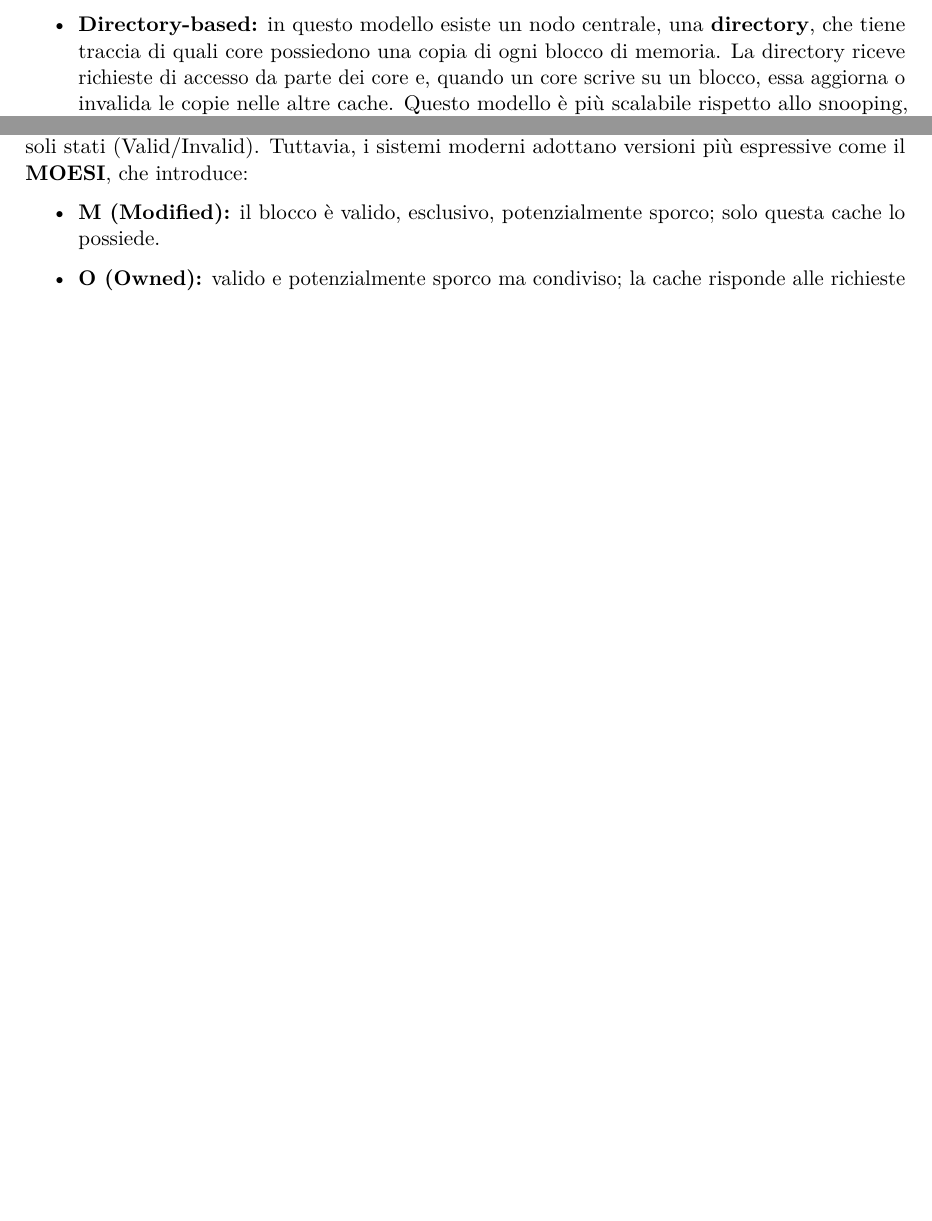
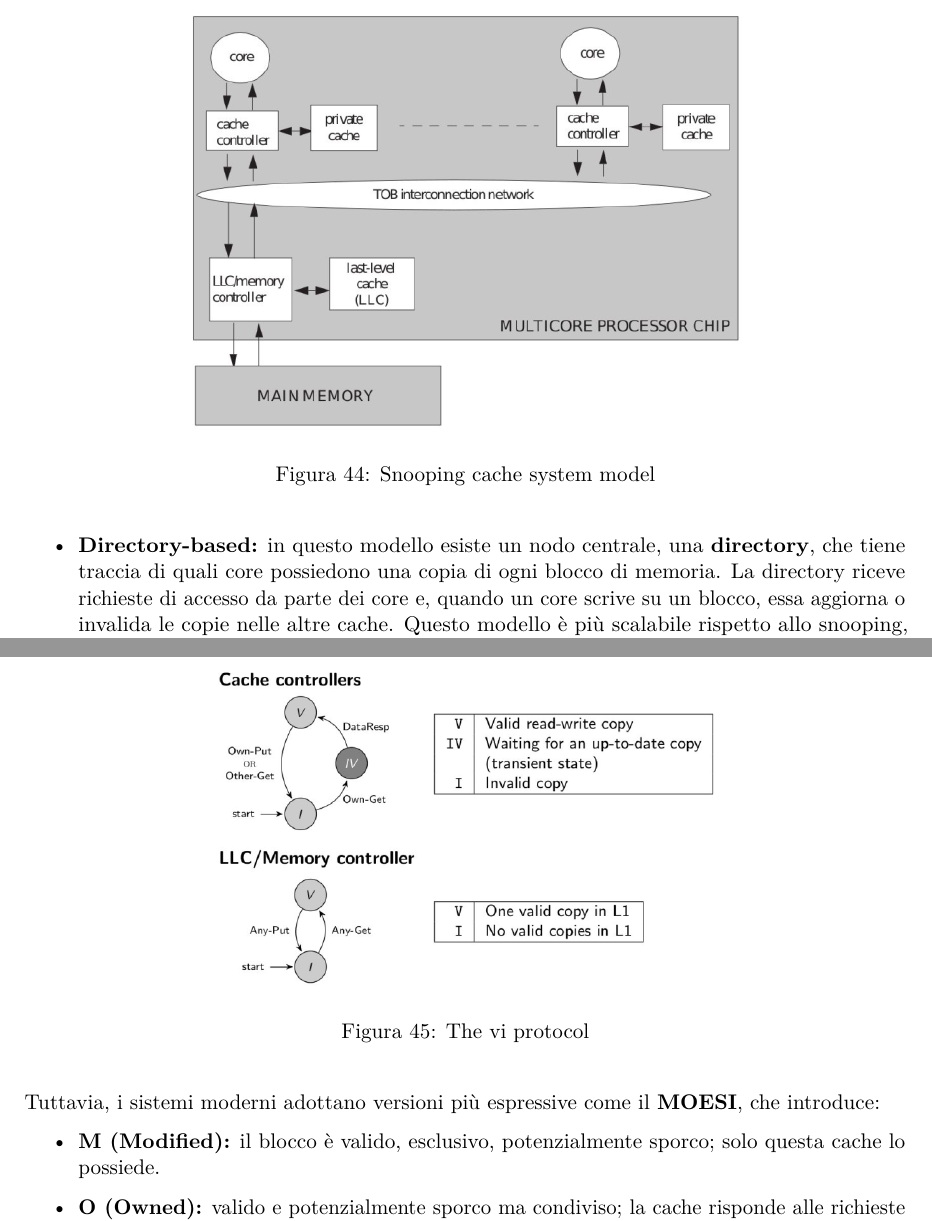
Before and after one commit to kuro1999/Appunti-Magistrale, a LaTeX document (Appunti_NSD/main.tex, which reads Appunti_NSD/sezioni/sys02.tex): two parts of pages 68 and 69 of 70 before the commit and two parts of pages 69 and 70 of 71 after it, joined at a grey line, cut at the place of the change, the shorter picture padded with empty space. Compiled offline with pdfLaTeX.

Commit message:
fix fix fix

```diff
--- a/Appunti_NSD/sezioni/sys02.tex
+++ b/Appunti_NSD/sezioni/sys02.tex
@@ -301,6 +301,12 @@ I protocolli di coerenza possono essere implementati in due principali modalità
             \item \emph{Pro:} semplice da implementare, non richiede una struttura centralizzata.
             \item \emph{Contro:} inefficiente per sistemi con molti core, poiché ogni cache deve monitorare l'intero bus, aumentando il carico e il traffico.
         \end{itemize}
+  \begin{figure}[H]
+      \centering
+      \includegraphics[width=.65\linewidth]{immagini/SYS_02/snooping}
+      \caption{Snooping cache system model}
+      \label{fig: snooping}
+  \end{figure}
 
   \item \textbf{Directory-based:} in questo modello esiste un nodo centrale, una \textbf{directory}, che tiene traccia di quali core possiedono una copia di ogni blocco di memoria.
         La directory riceve richieste di accesso da parte dei core e, quando un core scrive su un blocco, essa aggiorna o invalida le copie nelle altre cache.
@@ -321,6 +327,15 @@ I protocolli di coerenza possono essere implementati in due principali modalità
 \subsection{Protocolli MOESI e VI}
 I protocolli di coerenza sono descritti come \textbf{macchine a stati finiti} (FSM), dove ciascun blocco in cache può trovarsi in diversi stati di validità.
 Il protocollo più semplice è il \textbf{VI}, con due soli stati (Valid/Invalid).
+
+
+\begin{figure}[H]
+    \centering
+    \includegraphics[width=.6\linewidth]{immagini/SYS_02/vi}
+    \caption{The vi protocol}
+    \label{fig:vi}
+\end{figure}
+
 Tuttavia, i sistemi moderni adottano versioni più espressive come il \textbf{MOESI}, che introduce:
 \begin{itemize}
   \item \textbf{M (Modified):} il blocco è valido, esclusivo, potenzialmente sporco; solo questa cache lo possiede.
```
Also changed, not shown: Appunti_NSD/sezioni/net02.tex (+4 -4 lines), Appunti_NSD/sezioni/net03.tex (+1 -1 lines), Appunti_NSD/immagini/SYS_02/snooping.png (added), Appunti_NSD/immagini/SYS_02/vi.png (added), Appunti_NSD/sezioni/sys02.tex (2 more changed lines), 3 other files.
